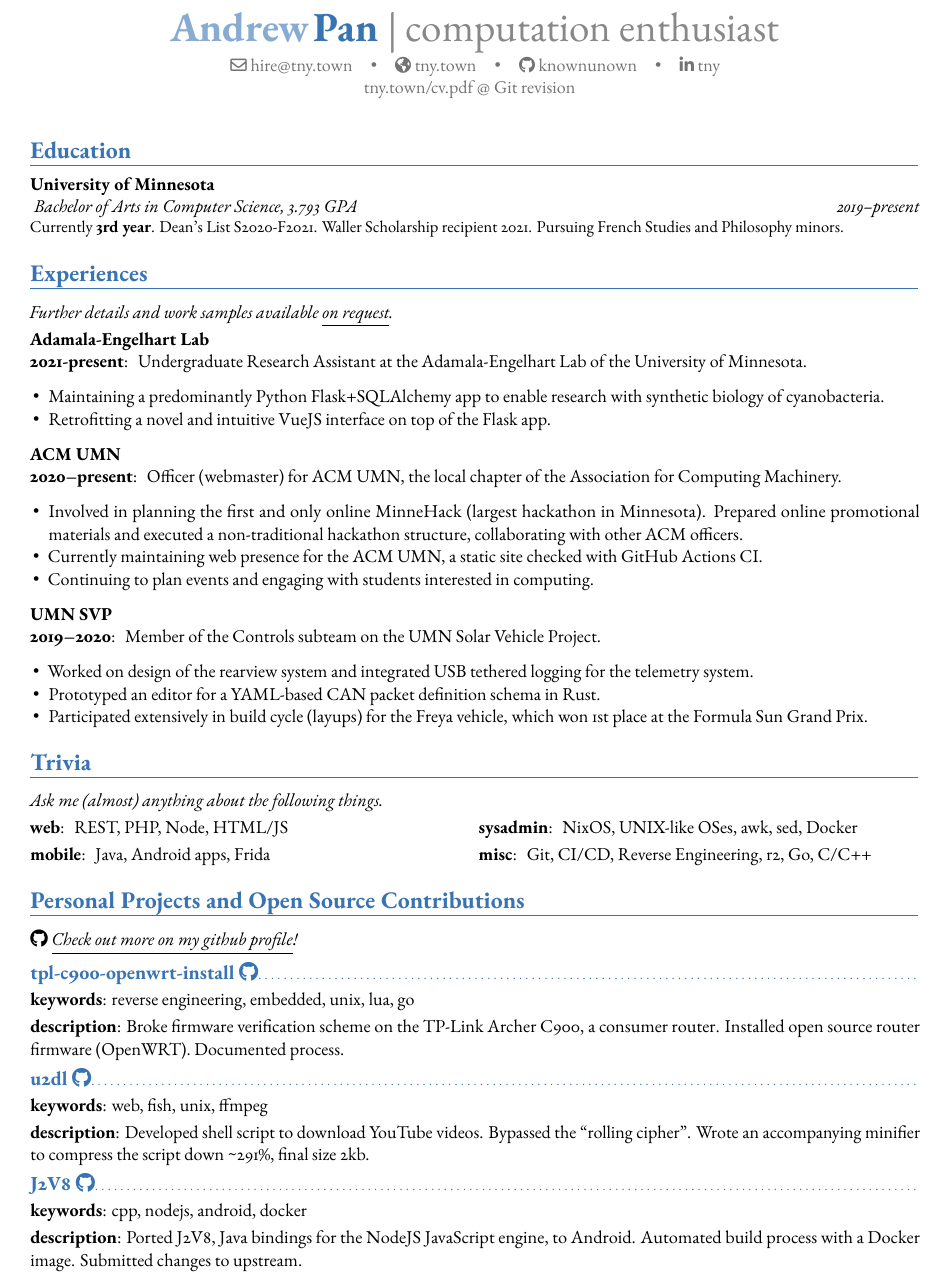
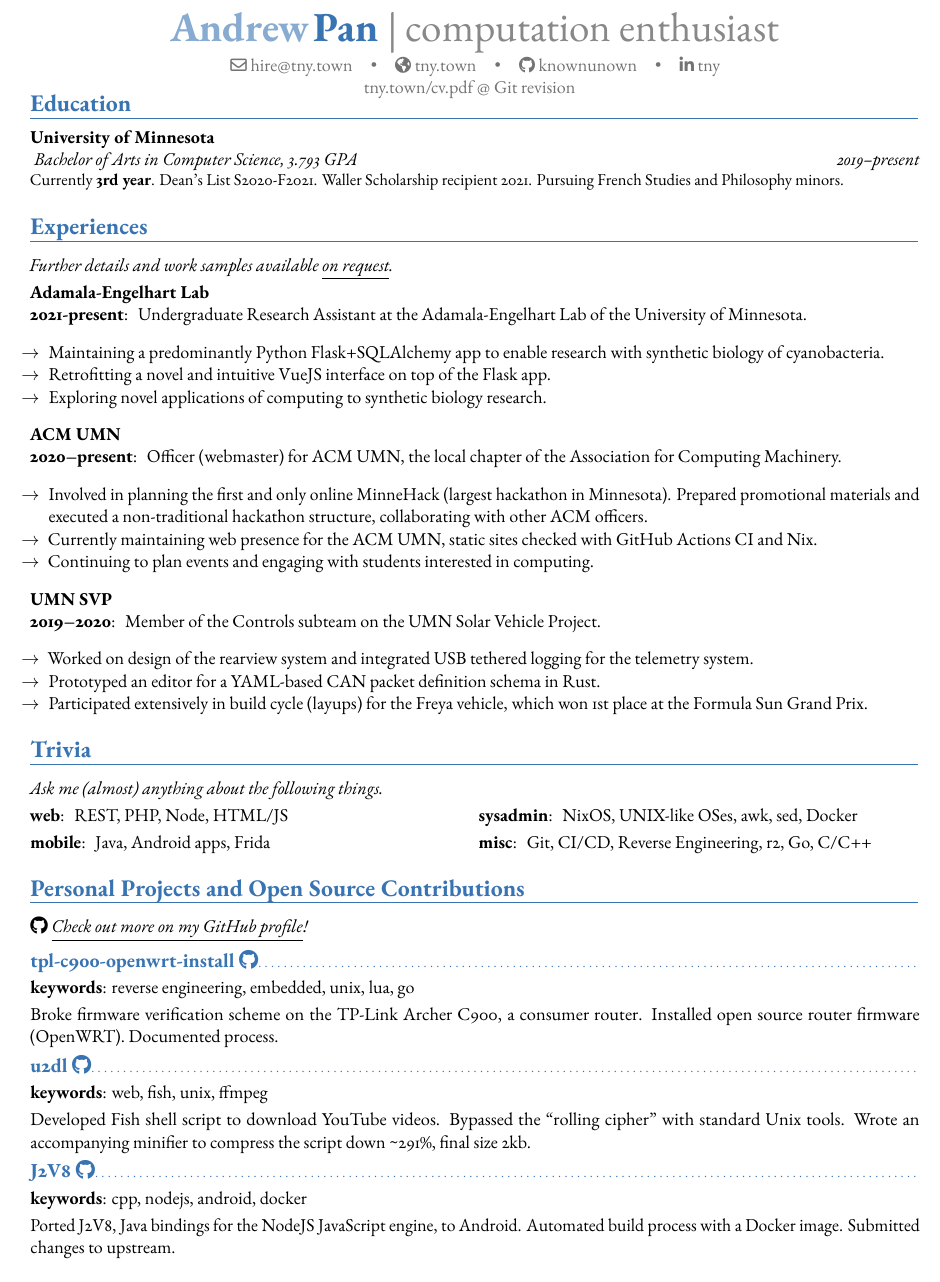
Before and after one commit to tnytown/website, a LaTeX CV (cv.tex): part of the page, cut so that both start at the same text. Compiled offline with LuaLaTeX.

Commit message:
cv: properly change text bullets to rightarrows

```diff
--- a/cv.tex
+++ b/cv.tex
@@ -14,18 +14,14 @@
 
 %% LaTeX font stuff: serif font
 \usepackage{ebgaramond}
-%\usepackage{mathpazo}
+% \usepackage{mathpazo}
 % \renewcommand{\familydefault}{\sfdefault}
 % \renewcommand{\rmdefault}{}
 \renewcommand{\sfdefault}{\rmdefault}
 
-% make our bullets arrows
-\renewcommand\labelitemi{$\Rightarrow$}
-
 \usepackage[utf8]{inputenc}
 \usepackage[scale=0.9]{geometry}
 \usepackage{luacode} % nooooo
-
 
 %% Personal data
 \firstname{Andrew}
@@ -56,7 +52,7 @@
 }
 
 \makecvtitle{}
-\vspace*{-5mm} % decrease space between header and body
+\vspace*{-15mm} % decrease header padding
 
 \section{Education}
 \cventry{2019--present}
@@ -80,9 +76,10 @@
 \cvitem{Adamala-Engelhart Lab\\2021-present}
 {
   Undergraduate Research Assistant at the Adamala-Engelhart Lab of the University of Minnesota.
-  \begin{itemize}[label=\textbullet,noitemsep]
+  \begin{itemize}[label=\rightarrow,noitemsep]
   \item Maintaining a predominantly Python Flask+SQLAlchemy app to enable research with synthetic biology of cyanobacteria.
   \item Retrofitting a novel and intuitive VueJS interface on top of the Flask app.
+  \item Exploring novel applications of computing to synthetic biology research.
   \end{itemize}
 }
 
@@ -90,9 +87,9 @@
 \cvitem{ACM UMN\\2020--present}
 {
   Officer (webmaster) for ACM UMN, the local chapter of the Association for Computing Machinery.
-  \begin{itemize}[label=\textbullet,noitemsep]
-  \item Involved in planning the first and only online MinneHack (largest hackathon in Minnesota). Prepared online promotional materials and executed a non-traditional hackathon structure, collaborating with other ACM officers.
-  \item Currently maintaining web presence for the ACM UMN, a static site checked with GitHub Actions CI.
+  \begin{itemize}[label=\rightarrow,noitemsep]
+  \item Involved in planning the first and only online MinneHack (largest hackathon in Minnesota). Prepared promotional materials and executed a non-traditional hackathon structure, collaborating with other ACM officers.
+  \item Currently maintaining web presence for the ACM UMN, static sites checked with GitHub Actions CI and Nix.
   \item Continuing to plan events and engaging with students interested in computing.
   \end{itemize}
 }
@@ -100,7 +97,7 @@
 \cvitem{UMN SVP\\2019--2020}
 {
   Member of the Controls subteam on the UMN Solar Vehicle Project.
-  \begin{itemize}[label=\textbullet,noitemsep]
+  \begin{itemize}[label=\rightarrow,noitemsep]
   \item Worked on design of the rearview system and integrated USB tethered logging for the telemetry system.
   \item Prototyped an editor for a YAML-based CAN packet definition schema in Rust.
   \item Participated extensively in build cycle (layups) for the Freya vehicle, which won 1st place at the Formula Sun Grand Prix.
@@ -134,23 +131,23 @@
 
 \section{Personal Projects and Open Source Contributions}
 \cvline{}{
-  \textit{\href{https://github.com/knownunown}{\faGithub\ \underline{Check out more on my github profile}!}}
+  \textit{\href{https://github.com/knownunown}{\faGithub\ \underline{Check out more on my GitHub profile}!}}
 }
 
 \ghsubsection{tpl-c900-openwrt-install}
 \cvitem{keywords}{reverse engineering, embedded, unix, lua, go}
-\cvitem{description}{Broke firmware verification scheme on the TP-Link Archer C900, a consumer
+\cvitem{}{Broke firmware verification scheme on the TP-Link Archer C900, a consumer
   router. Installed open source router firmware (OpenWRT). Documented process.}
 
 \ghsubsection{u2dl}
 \cvitem{keywords}{web, fish, unix, ffmpeg}
-\cvitem{description}{Developed shell script to download YouTube videos. Bypassed the ``rolling
-  cipher''. Wrote an accompanying minifier to compress the script down \char`\~291\%, final size
-  2kb.}
+\cvitem{}{Developed Fish shell script to download YouTube videos. Bypassed the ``rolling cipher''
+  with standard Unix tools. Wrote an accompanying minifier to compress the script down
+  \char`\~291\%, final size 2kb.}
 
 \ghsubsection{J2V8}
 \cvitem{keywords}{cpp, nodejs, android, docker}
-\cvitem{description}{Ported J2V8, Java bindings for the NodeJS JavaScript engine, to
+\cvitem{}{Ported J2V8, Java bindings for the NodeJS JavaScript engine, to
   Android. Automated build process with a Docker image. Submitted changes to upstream.}
 
 \end{document}
```
